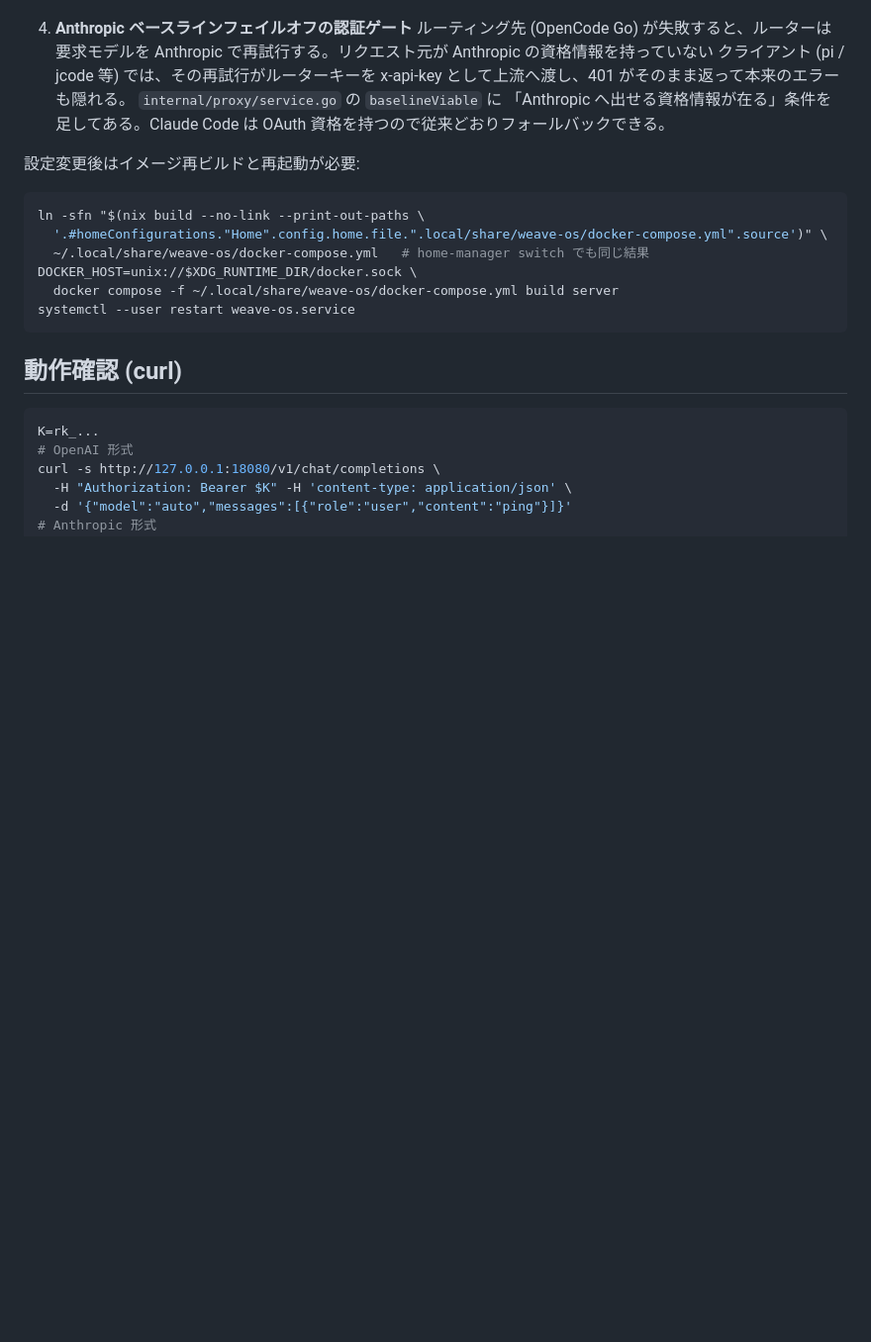
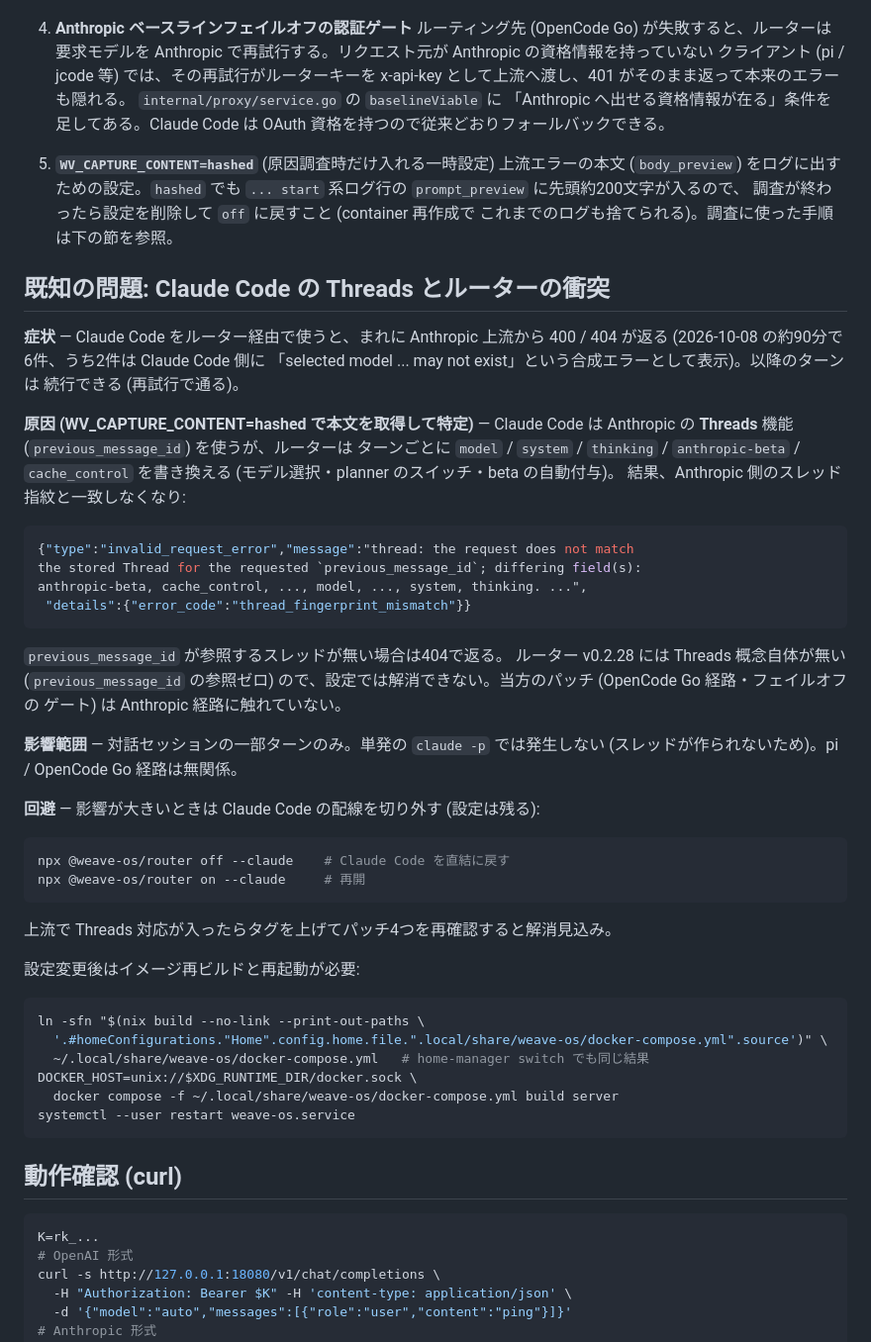
Before and after one commit to Comamoca/dotfiles, a Markdown page: docs/weave-router.md, the part around the change. Shown at 99% size. Drawn GitHub-style; blank space fills up the shorter version.

Commit message:
docs(weave-os): Claude Code の Threads 起因4xxを既知問題として記録
WV_CAPTURE_CONTENT=hashed で上流エラー本文を取得して原因を特定。Claude Code は Anthropic の Threads (previous_message_id) を使うが、ルーターはターン毎に model/system/thinking/beta/cache_control を書き換えるため thread_fingerprint_mismatch (400) とスレッド不在 (404) が返る。v0.2.28 には Threads 概念が無く設定では解消できないため、症状・影響範囲・回避 (off --claude) を記録。合わせて調査用の WV_CAPTURE_CONTENT=hashed の使いどころも文書化 (現時点では未設定)。

````diff
--- a/docs/weave-router.md
+++ b/docs/weave-router.md
@@ -117,6 +117,49 @@ jcode login --provider openai-compatible
    「Anthropic へ出せる資格情報が在る」条件を足してある。Claude Code は
    OAuth 資格を持つので従来どおりフォールバックできる。
 
+5. **`WV_CAPTURE_CONTENT=hashed`** (原因調査時だけ入れる一時設定)
+   上流エラーの本文 (`body_preview`) をログに出すための設定。`hashed` でも
+   `... start` 系ログ行の `prompt_preview` に先頭約200文字が入るので、
+   調査が終わったら設定を削除して `off` に戻すこと (container 再作成で
+   これまでのログも捨てられる)。調査に使った手順は下の節を参照。
+
+## 既知の問題: Claude Code の Threads とルーターの衝突
+
+**症状** — Claude Code をルーター経由で使うと、まれに Anthropic 上流から
+400 / 404 が返る (2026-10-08 の約90分で6件、うち2件は Claude Code 側に
+「selected model ... may not exist」という合成エラーとして表示)。以降のターンは
+続行できる (再試行で通る)。
+
+**原因 (WV_CAPTURE_CONTENT=hashed で本文を取得して特定)** — Claude Code は
+Anthropic の **Threads** 機能 (`previous_message_id`) を使うが、ルーターは
+ターンごとに `model` / `system` / `thinking` / `anthropic-beta` /
+`cache_control` を書き換える (モデル選択・planner のスイッチ・beta の自動付与)。
+結果、Anthropic 側のスレッド指紋と一致しなくなり:
+
+```json
+{"type":"invalid_request_error","message":"thread: the request does not match
+the stored Thread for the requested `previous_message_id`; differing field(s):
+anthropic-beta, cache_control, ..., model, ..., system, thinking. ...",
+ "details":{"error_code":"thread_fingerprint_mismatch"}}
+```
+
+`previous_message_id` が参照するスレッドが無い場合は404で返る。
+ルーター v0.2.28 には Threads 概念自体が無い (`previous_message_id` の参照ゼロ)
+ので、設定では解消できない。当方のパッチ (OpenCode Go 経路・フェイルオフの
+ゲート) は Anthropic 経路に触れていない。
+
+**影響範囲** — 対話セッションの一部ターンのみ。単発の `claude -p` では発生しない
+(スレッドが作られないため)。pi / OpenCode Go 経路は無関係。
+
+**回避** — 影響が大きいときは Claude Code の配線を切り外す (設定は残る):
+
+```sh
+npx @weave-os/router off --claude    # Claude Code を直結に戻す
+npx @weave-os/router on --claude     # 再開
+```
+
+上流で Threads 対応が入ったらタグを上げてパッチ4つを再確認すると解消見込み。
+
 設定変更後はイメージ再ビルドと再起動が必要:
 
 ```sh
````
